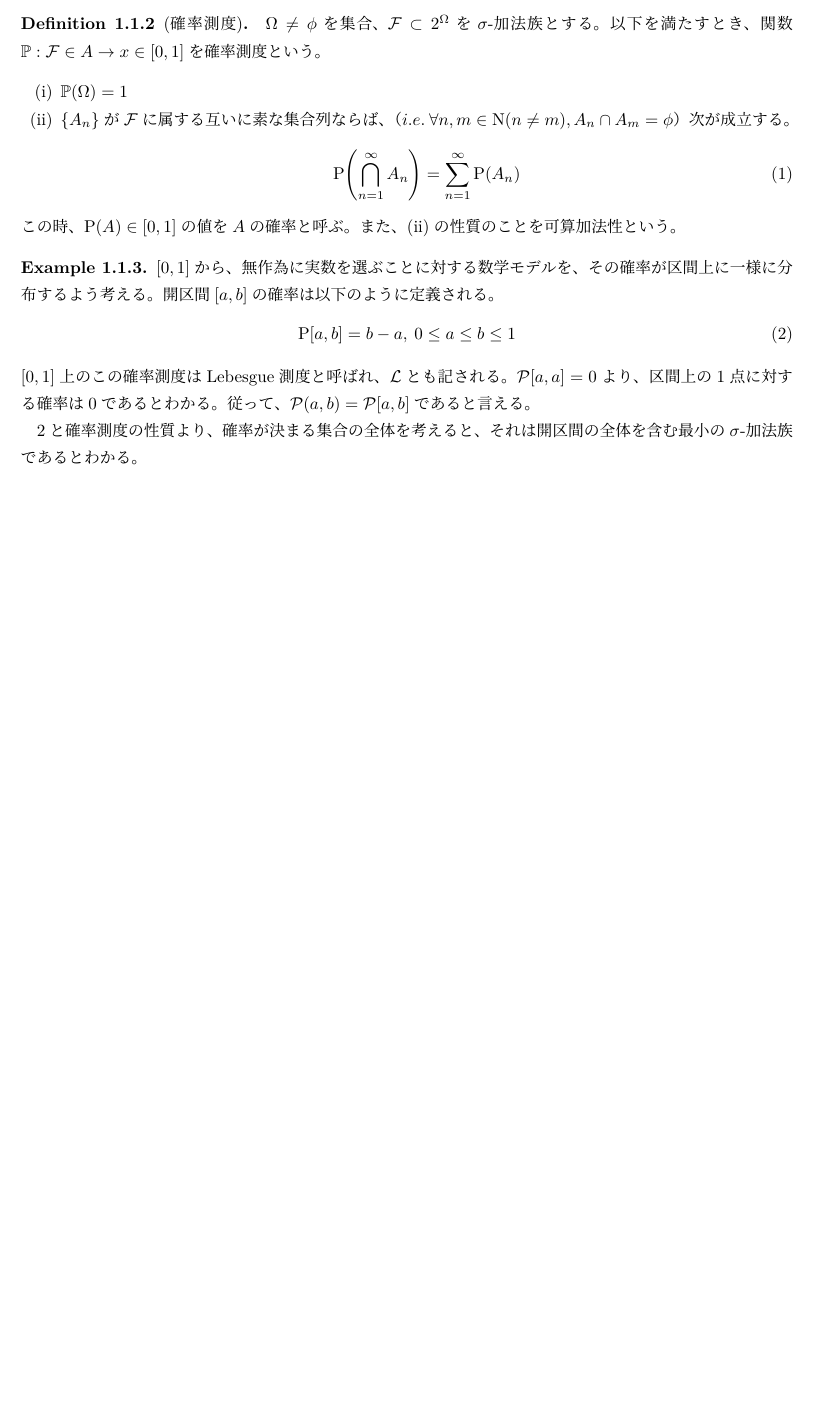
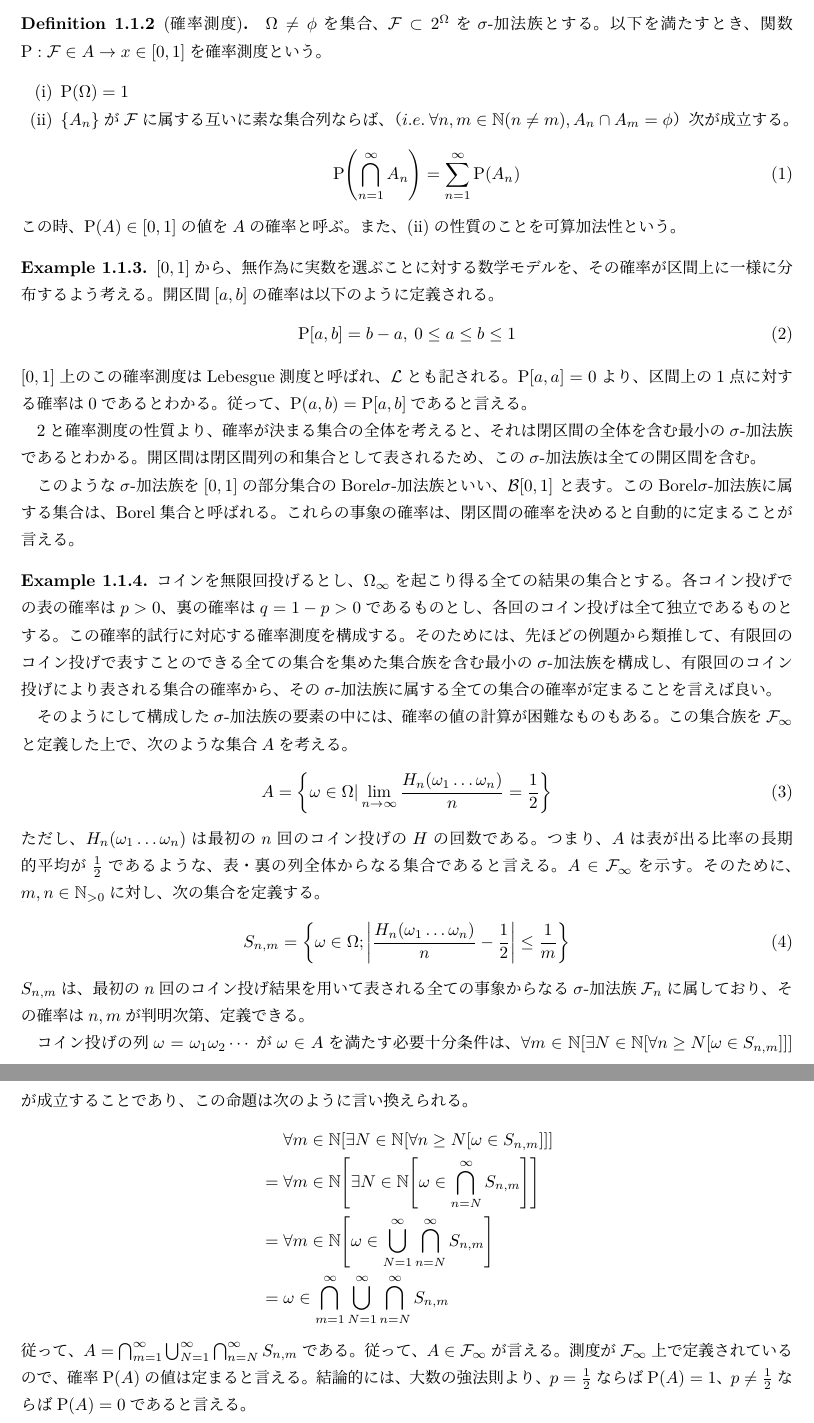
Before and after one commit to YN2000/SCF2, a LaTeX document (June7th.tex): part of page 2 of 2 before the commit and two parts of pages 2 and 3 of 3 after it, the two joined at a grey line, cut so that both start at the same text, the shorter picture padded with empty space. Compiled offline with LuaLaTeX.

Commit message:
finish 2 example

```diff
--- a/June7th.tex
+++ b/June7th.tex
@@ -94,10 +94,10 @@ $\Omega = \phi^{c}$なので、$\Omega \in \mathcal{F}$が言える。
 
 \begin{dfn}[確率測度]\mbox{}
     \label{dfn:measure}
-    $\Omega \neq \phi$を集合、 $\mathcal{F} \subset 2^{\Omega}$を$\sigma$-加法族とする。以下を満たすとき、関数$\mathbb{P}:\mathcal{F} \in A \to x \in [0,1]$を確率測度という。
+    $\Omega \neq \phi$を集合、 $\mathcal{F} \subset 2^{\Omega}$を$\sigma$-加法族とする。以下を満たすとき、関数$\mathrm{P}:\mathcal{F} \in A \to x \in [0,1]$を確率測度という。
     \begin{enumerate}[(i)]
-        \item $\mathbb{P}(\Omega)=1$
-        \item $\qty{A_n}$が$\mathcal{F}$に属する互いに素な集合列ならば、（$i.e. \: \forall n,m \in \mathrm{N}(n \neq m), A_n \cap A_m = \phi$）
+        \item $\mathrm{P}(\Omega)=1$
+        \item $\qty{A_n}$が$\mathcal{F}$に属する互いに素な集合列ならば、（$i.e. \: \forall n,m \in \mathbb{N}(n \neq m), A_n \cap A_m = \phi$）
         次が成立する。
         \begin{equation}
             \mathrm{P} \qty(\bigcap_{n=1}^{\infty} A_n) = \sum_{n=1}^{\infty} \mathrm{P} \qty(A_n)
@@ -114,12 +114,58 @@ $\Omega = \phi^{c}$なので、$\Omega \in \mathcal{F}$が言える。
         \mathrm{P} \qty[a,b] = b-a , \: 0 \leq a \leq b \leq 1
     \end{equation}
     $\qty[0,1]$上のこの確率測度はLebesgue測度と呼ばれ、$\mathcal{L}$とも記される。
-    $\mathcal{P}[a,a]=0$より、区間上の1点に対する確率は0であるとわかる。
-    従って、$\mathcal{P}(a,b)=\mathcal{P}[a,b]$であると言える。
+    $\mathrm{P}[a,a]=0$より、区間上の1点に対する確率は0であるとわかる。
+    従って、$\mathrm{P}(a,b)=\mathrm{P}[a,b]$であると言える。
 
     \ref{ex:01lebesgue}と確率測度の性質より、確率が決まる集合の全体を考えると、
-    それは開区間の全体を含む最小の$\sigma$-加法族であるとわかる。
+    それは閉区間の全体を含む最小の$\sigma$-加法族であるとわかる。
+    開区間は閉区間列の和集合として表されるため、この$\sigma$-加法族は全ての開区間を含む。
+
+    このような$\sigma$-加法族を$\qty[0,1]$の部分集合のBorel$\sigma$-加法族といい、$\mathcal{B}\qty[0,1]$
+    と表す。このBorel$\sigma$-加法族に属する集合は、Borel集合と呼ばれる。
+    これらの事象の確率は、閉区間の確率を決めると自動的に定まることが言える。
 \end{ex}
+
+\begin{ex}[]
+    コインを無限回投げるとし、$\Omega_{\infty}$を起こり得る全ての結果の集合とする。
+    各コイン投げでの表の確率は$p > 0$、裏の確率は$q = 1-p > 0$であるものとし、
+    各回のコイン投げは全て独立であるものとする。
+    この確率的試行に対応する確率測度を構成する。
+    そのためには、先ほどの例題から類推して、有限回のコイン投げで表すことのできる全ての集合を集めた集合族を含む最小の
+    $\sigma$-加法族を構成し、有限回のコイン投げにより表される集合の確率から、その$\sigma$-加法族に属する
+    全ての集合の確率が定まることを言えば良い。
+
+    そのようにして構成した$\sigma$-加法族の要素の中には、確率の値の計算が困難なものもある。
+    この集合族を$\mathcal{F}_{\infty}$と定義した上で、次のような集合$A$を考える。
+    \begin{equation}
+        \label{ex:114-A}
+        A = \qty{ \omega \in \Omega | \lim_{n \to \infty} \frac{H_n(\omega_1 \dots \omega_n)}{n} = \frac{1}{2} }
+    \end{equation}
+    ただし、$H_n(\omega_1 \dots \omega_n)$は最初の$n$回のコイン投げの$H$の回数である。
+    つまり、$A$は表が出る比率の長期的平均が$\frac{1}{2}$であるような、表・裏の列全体からなる集合であると言える。
+    $A \in \mathcal{F}_{\infty}$を示す。そのために、$m,n \in \mathbb{N}_{>0}$に対し、次の集合を定義する。
+    \begin{equation}
+        \label{ex:114-S}
+        S_{n,m} = \qty{ \omega \in \Omega ; \abs{\frac{H_n(\omega_1 \dots \omega_n)}{n} - \frac{1}{2}} \leq \frac{1}{m} }
+    \end{equation}
+    $S_{n,m}$は、最初の$n$回のコイン投げ結果を用いて表される全ての事象からなる$\sigma$-加法族$\mathcal{F}_n$に
+    属しており、その確率は$n,m$が判明次第、定義できる。
+
+    コイン投げの列$\omega=\omega_1 \omega_2 \cdots$が$\omega \in A$を満たす必要十分条件は、
+    $\forall m \in \mathbb{N} \qty[ \exists N \in \mathbb{N} \qty[ \forall n \geq N \qty[\omega \in S_{n,m}] ] ]$
+    が成立することであり、この命題は次のように言い換えられる。
+    \begin{eqnarray*}
+        && \forall m \in \mathbb{N} \qty[ \exists N \in \mathbb{N} \qty[ \forall n \geq N \qty[\omega \in S_{n,m}] ] ] \\
+        &=& \forall m \in \mathbb{N} \qty[ \exists N \in \mathbb{N} \qty[ \omega \in \bigcap_{n=N}^{\infty} S_{n,m} ] ] \\
+        &=& \forall m \in \mathbb{N} \qty[ \omega \in \bigcup_{N=1}^{\infty} \bigcap_{n=N}^{\infty} S_{n,m} ] \\
+        &=& \omega \in \bigcap_{m=1}^{\infty} \bigcup_{N=1}^{\infty} \bigcap_{n=N}^{\infty} S_{n,m}
+    \end{eqnarray*}
+    従って、$A = \bigcap_{m=1}^{\infty} \bigcup_{N=1}^{\infty} \bigcap_{n=N}^{\infty} S_{n,m}$である。
+    従って、$A \in \mathcal{F}_{\infty}$が言える。
+    測度が$\mathcal{F}_{\infty}$上で定義されているので、確率$\mathrm{P}(A)$の値は定まると言える。
+    結論的には、大数の強法則より、$p=\frac{1}{2}$ならば$\mathrm{P}(A)=1$、$p \neq \frac{1}{2}$ならば$\mathrm{P}(A)=0$であると言える。
+\end{ex}
+
 
 
 
```
Also changed, not shown: out/June7th.pdf.
